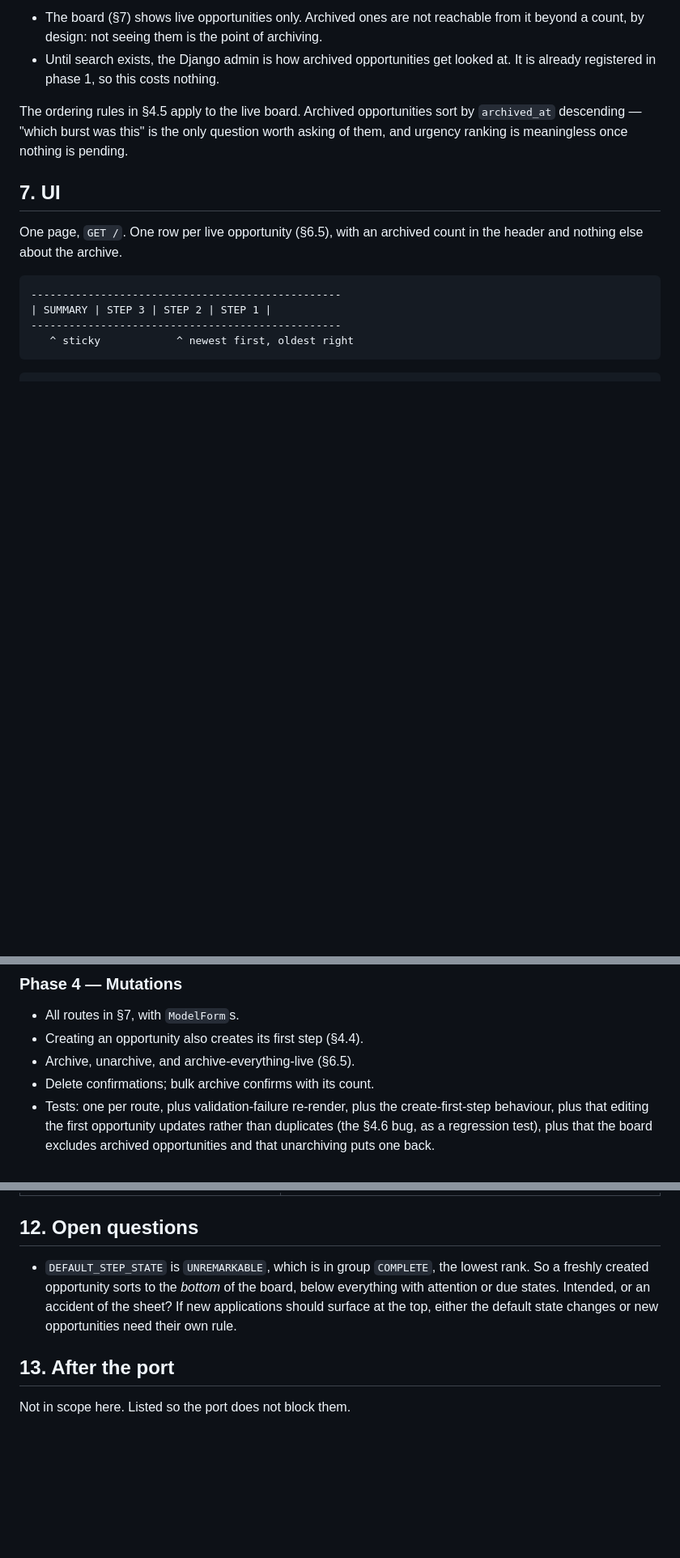
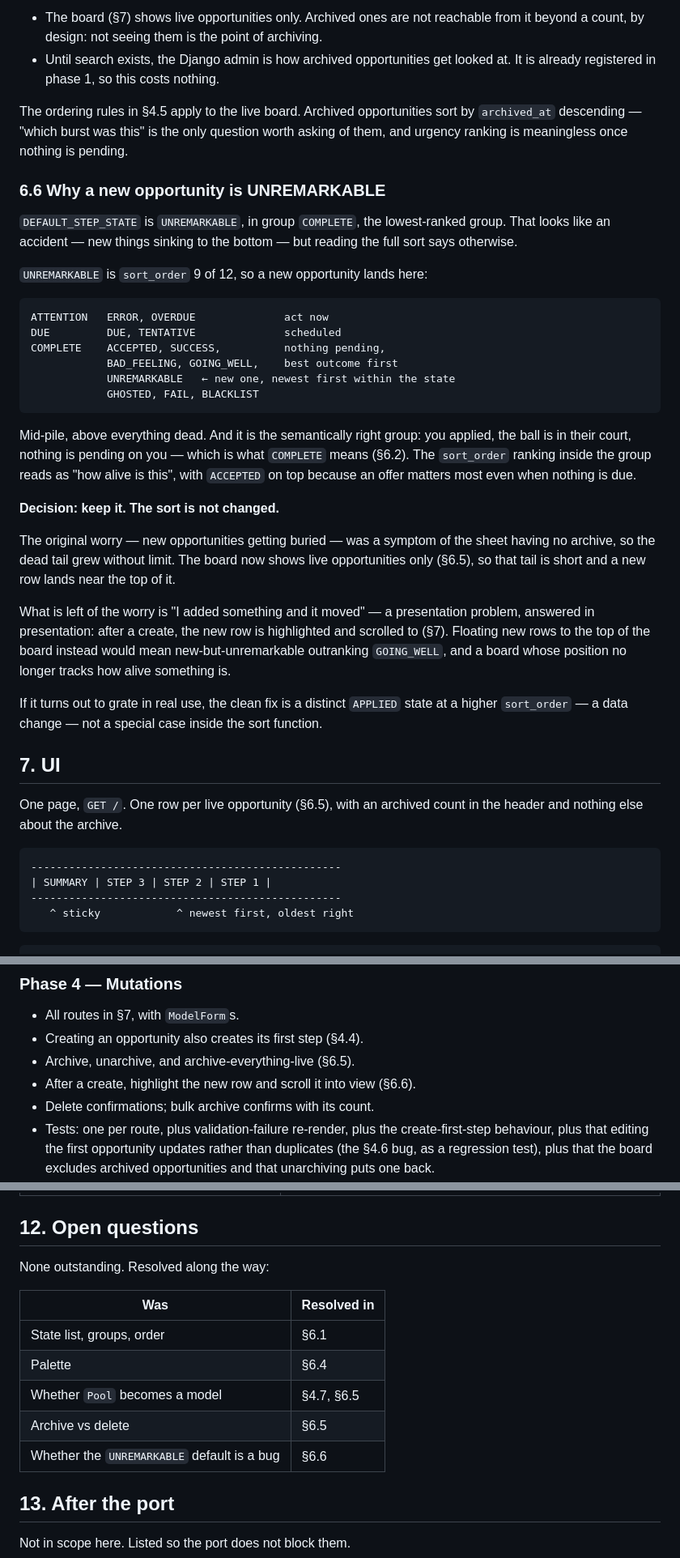
Before and after one commit to gotofritz/crm-jobs, a Markdown page: docs/plans/001-port-gas-to-django.md, 3 parts joined by grey strips. Shown at 81% size. Drawn GitHub-style; blank space fills up the shorter version.

Commit message:
docs: keep UNREMARKABLE as the default step state
Reading the full sort shows the default is not the accident it looked
like. UNREMARKABLE is sort_order 9 of 12, so a new opportunity lands
mid-pile, above everything dead, and COMPLETE is the right group for
it: you applied, nothing is pending on you.

The burying the question worried about came from the sheet having no
archive, so the dead tail grew without limit. The board now shows live
opportunities only, which shortens that tail.

What remains is "I added something and it moved", which is a
presentation problem: highlight and scroll to the new row after a
create, rather than floating new rows above GOING_WELL and breaking the
board's meaning. Notes the escape hatch if it grates in use: a distinct
APPLIED state, a data change, not a special case in the sort.

Closes the last open question.

Co-Authored-By: Claude Opus 5 <noreply@anthropic.com>
Claude-Session: https://claude.ai/code/session_01CMYACHGSFGfSwzLudTCR8W

````diff
--- a/docs/plans/001-port-gas-to-django.md
+++ b/docs/plans/001-port-gas-to-django.md
@@ -468,6 +468,47 @@ opportunities sort by `archived_at` descending — "which burst was this"
 is the only question worth asking of them, and urgency ranking is
 meaningless once nothing is pending.
 
+### 6.6 Why a new opportunity is UNREMARKABLE
+
+`DEFAULT_STEP_STATE` is `UNREMARKABLE`, in group `COMPLETE`, the
+lowest-ranked group. That looks like an accident — new things sinking
+to the bottom — but reading the full sort says otherwise.
+
+`UNREMARKABLE` is `sort_order` 9 of 12, so a new opportunity lands here:
+
+```
+ATTENTION   ERROR, OVERDUE              act now
+DUE         DUE, TENTATIVE              scheduled
+COMPLETE    ACCEPTED, SUCCESS,          nothing pending,
+            BAD_FEELING, GOING_WELL,    best outcome first
+            UNREMARKABLE   ← new one, newest first within the state
+            GHOSTED, FAIL, BLACKLIST
+```
+
+Mid-pile, above everything dead. And it is the semantically right
+group: you applied, the ball is in their court, nothing is pending on
+you — which is what `COMPLETE` means (§6.2). The `sort_order` ranking
+inside the group reads as "how alive is this", with `ACCEPTED` on top
+because an offer matters most even when nothing is due.
+
+**Decision: keep it. The sort is not changed.**
+
+The original worry — new opportunities getting buried — was a symptom
+of the sheet having no archive, so the dead tail grew without limit.
+The board now shows live opportunities only (§6.5), so that tail is
+short and a new row lands near the top of it.
+
+What is left of the worry is "I added something and it moved" — a
+presentation problem, answered in presentation: after a create, the new
+row is highlighted and scrolled to (§7). Floating new rows to the top
+of the board instead would mean new-but-unremarkable outranking
+`GOING_WELL`, and a board whose position no longer tracks how alive
+something is.
+
+If it turns out to grate in real use, the clean fix is a distinct
+`APPLIED` state at a higher `sort_order` — a data change — not a
+special case inside the sort function.
+
 ## 7. UI
 
 One page, `GET /`. One row per live opportunity (§6.5), with an
@@ -588,6 +629,7 @@ right at phone width.
 - All routes in §7, with `ModelForm`s.
 - Creating an opportunity also creates its first step (§4.4).
 - Archive, unarchive, and archive-everything-live (§6.5).
+- After a create, highlight the new row and scroll it into view (§6.6).
 - Delete confirmations; bulk archive confirms with its count.
 - Tests: one per route, plus validation-failure re-render, plus the
   create-first-step behaviour, plus that editing the first opportunity
@@ -681,12 +723,15 @@ concurrently written WAL database.
 
 ## 12. Open questions
 
-- `DEFAULT_STEP_STATE` is `UNREMARKABLE`, which is in group `COMPLETE`,
-  the lowest rank. So a freshly created opportunity sorts to the
-  *bottom* of the board, below everything with attention or due states.
-  Intended, or an accident of the sheet? If new applications should
-  surface at the top, either the default state changes or new
-  opportunities need their own rule.
+None outstanding. Resolved along the way:
+
+| Was | Resolved in |
+|-----|-------------|
+| State list, groups, order | §6.1 |
+| Palette | §6.4 |
+| Whether `Pool` becomes a model | §4.7, §6.5 |
+| Archive vs delete | §6.5 |
+| Whether the `UNREMARKABLE` default is a bug | §6.6 |
 
 ## 13. After the port
 
````
